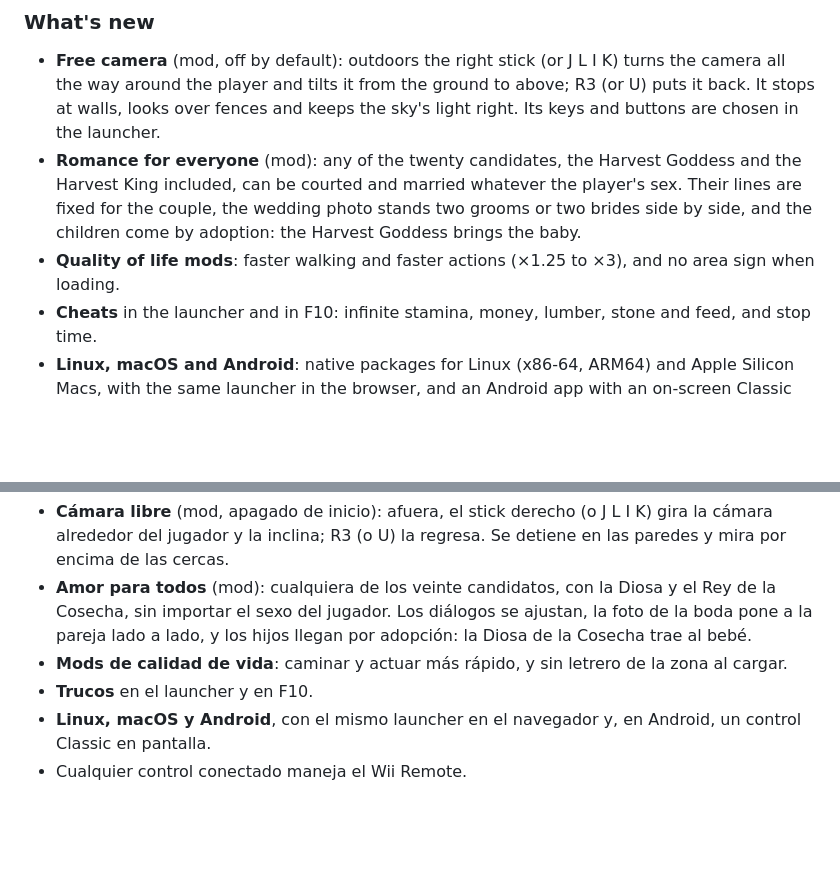
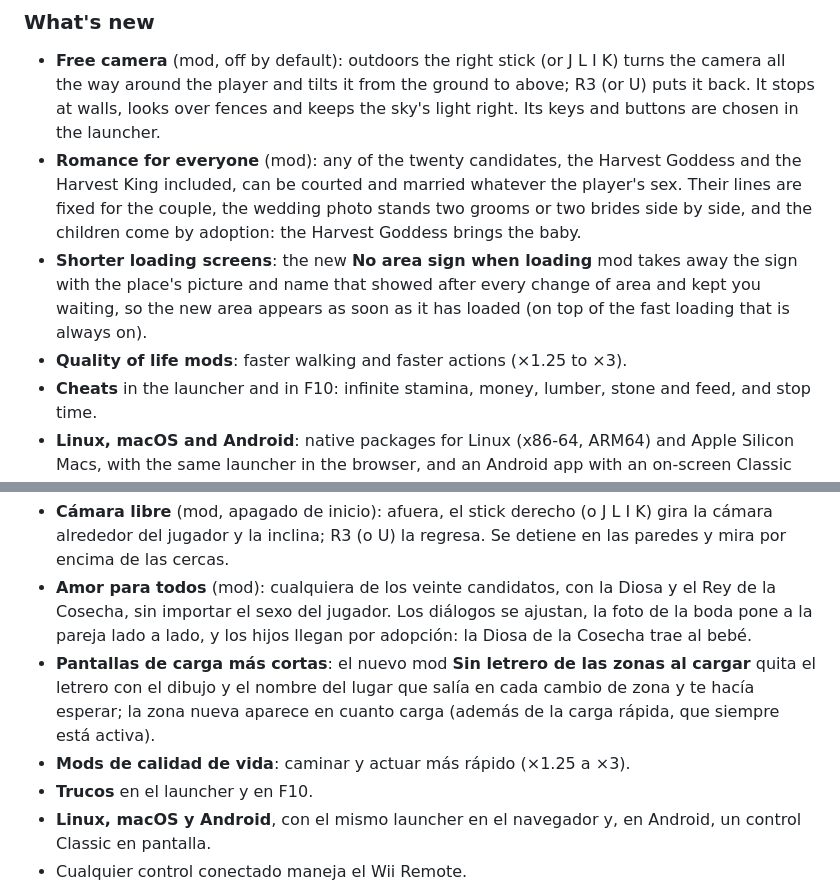
Before and after one commit to RodoLy/HarvestMoonAnimalParadeRecomp, a Markdown page: docs/releases/v0.2.0.md, 2 parts joined by grey strips. GitHub-like rendering; blank space fills up the shorter version.

```diff
--- a/docs/releases/v0.2.0.md
+++ b/docs/releases/v0.2.0.md
@@ -24,7 +24,8 @@ On Android: install the APK, open it and choose your disc image (.iso, .rvz, .wb
 
 - **Free camera** (mod, off by default): outdoors the right stick (or J L I K) turns the camera all the way around the player and tilts it from the ground to above; R3 (or U) puts it back. It stops at walls, looks over fences and keeps the sky's light right. Its keys and buttons are chosen in the launcher.
 - **Romance for everyone** (mod): any of the twenty candidates, the Harvest Goddess and the Harvest King included, can be courted and married whatever the player's sex. Their lines are fixed for the couple, the wedding photo stands two grooms or two brides side by side, and the children come by adoption: the Harvest Goddess brings the baby.
-- **Quality of life mods**: faster walking and faster actions (×1.25 to ×3), and no area sign when loading.
+- **Shorter loading screens**: the new **No area sign when loading** mod takes away the sign with the place's picture and name that showed after every change of area and kept you waiting, so the new area appears as soon as it has loaded (on top of the fast loading that is always on).
+- **Quality of life mods**: faster walking and faster actions (×1.25 to ×3).
 - **Cheats** in the launcher and in F10: infinite stamina, money, lumber, stone and feed, and stop time.
 - **Linux, macOS and Android**: native packages for Linux (x86-64, ARM64) and Apple Silicon Macs, with the same launcher in the browser, and an Android app with an on-screen Classic Controller.
 - Any connected controller drives the Wii Remote (PlayStation and others too).
@@ -48,7 +49,8 @@ Qué hay de nuevo:
 
 - **Cámara libre** (mod, apagado de inicio): afuera, el stick derecho (o J L I K) gira la cámara alrededor del jugador y la inclina; R3 (o U) la regresa. Se detiene en las paredes y mira por encima de las cercas.
 - **Amor para todos** (mod): cualquiera de los veinte candidatos, con la Diosa y el Rey de la Cosecha, sin importar el sexo del jugador. Los diálogos se ajustan, la foto de la boda pone a la pareja lado a lado, y los hijos llegan por adopción: la Diosa de la Cosecha trae al bebé.
-- **Mods de calidad de vida**: caminar y actuar más rápido, y sin letrero de la zona al cargar.
+- **Pantallas de carga más cortas**: el nuevo mod **Sin letrero de las zonas al cargar** quita el letrero con el dibujo y el nombre del lugar que salía en cada cambio de zona y te hacía esperar; la zona nueva aparece en cuanto carga (además de la carga rápida, que siempre está activa).
+- **Mods de calidad de vida**: caminar y actuar más rápido (×1.25 a ×3).
 - **Trucos** en el launcher y en F10.
 - **Linux, macOS y Android**, con el mismo launcher en el navegador y, en Android, un control Classic en pantalla.
 - Cualquier control conectado maneja el Wii Remote.
```
Also changed, not shown: README.es.md (+13 -1 lines), README.md (+13 -1 lines), docs/images/area-sign.jpg (added).
